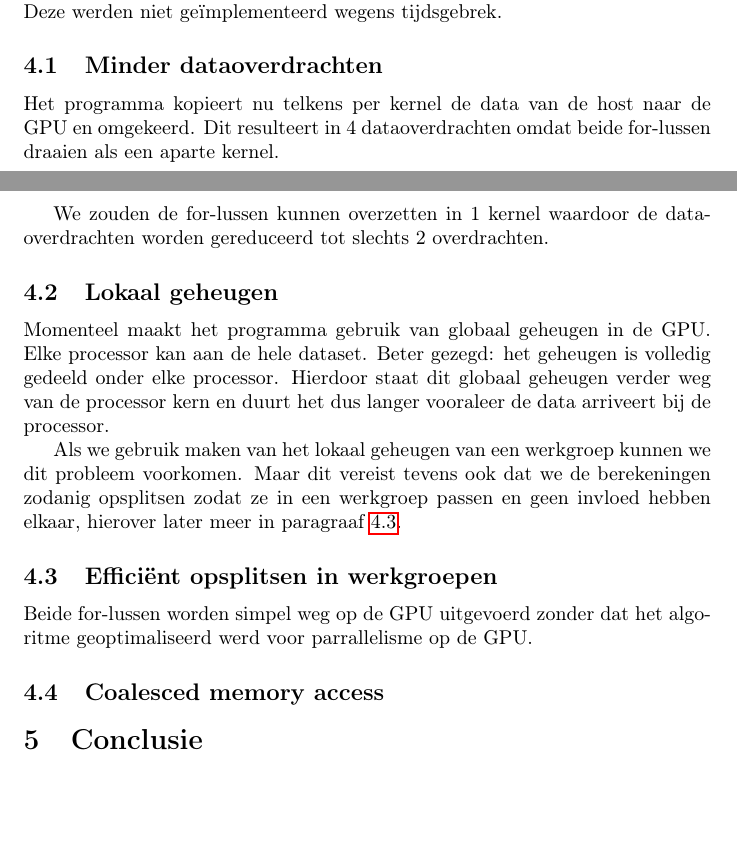
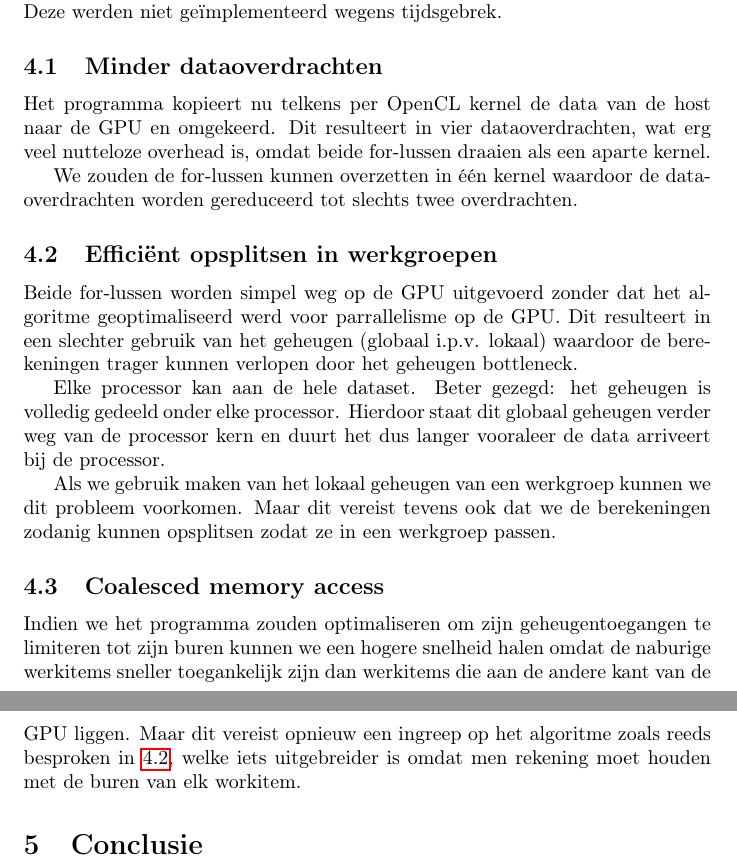
Before and after one commit to DylanVanAssche/opencl-nbody, a LaTeX document (report.tex): two parts of pages 3 and 4 of 4 before the commit and two parts of pages 4 and 5 of 5 after it, joined at a grey line, cut so that both start at the same text, the shorter picture padded with empty space. Compiled offline with pdfLaTeX.

Commit message:
:bulb: backupske fixe

```diff
--- a/report.tex
+++ b/report.tex
@@ -154,30 +182,37 @@ gebruik te maken van nog enkele OpenCL functies en ontwerppatronen. Deze werden
 niet ge\"{i}mplementeerd wegens tijdsgebrek.
 
 \subsection{Minder dataoverdrachten}
-Het programma kopieert nu telkens per kernel de data van de host naar de GPU en
-omgekeerd. Dit resulteert in 4 dataoverdrachten omdat beide for-lussen draaien
-als een aparte kernel.
+\label{hfd:dataoverdrachten}
+Het programma kopieert nu telkens per OpenCL kernel de data van de host naar de GPU en
+omgekeerd. Dit resulteert in vier dataoverdrachten, wat erg veel nutteloze
+overhead is, omdat beide for-lussen draaien als een aparte kernel.
 
-We zouden de for-lussen kunnen overzetten in 1 kernel waardoor de dataoverdrachten
-worden gereduceerd tot slechts 2 overdrachten.
-
-\subsection{Lokaal geheugen}
-Momenteel maakt het programma gebruik van globaal geheugen in de GPU. Elke processor
-kan aan de hele dataset. Beter gezegd: het geheugen is volledig gedeeld onder elke
-processor. Hierdoor staat dit globaal geheugen verder weg van de processor kern
-en duurt het dus langer vooraleer de data arriveert bij de processor.
-
-Als we gebruik maken van het lokaal geheugen van een werkgroep kunnen we dit probleem
-voorkomen. Maar dit vereist tevens ook dat we de berekeningen zodanig opsplitsen
-zodat ze in een werkgroep passen en geen invloed hebben elkaar, hierover later
-meer in paragraaf \ref{hfd:werkgroepen}.
+We zouden de for-lussen kunnen overzetten in \'{e}\'{e}n kernel waardoor de dataoverdrachten
+worden gereduceerd tot slechts twee overdrachten.
 
 \subsection{Effici\"{e}nt opsplitsen in werkgroepen}
 \label{hfd:werkgroepen}
 Beide for-lussen worden simpel weg op de GPU uitgevoerd zonder dat het algoritme
-geoptimaliseerd werd voor parrallelisme op de GPU.
+geoptimaliseerd werd voor parrallelisme op de GPU. Dit resulteert in een slechter
+gebruik van het geheugen (globaal i.p.v. lokaal) waardoor de berekeningen trager
+kunnen verlopen door het geheugen bottleneck.
+
+Elke processor kan aan de hele dataset. Beter gezegd: het geheugen is volledig
+gedeeld onder elke processor. Hierdoor staat dit globaal geheugen verder weg
+van de processor kern en duurt het dus langer vooraleer de data arriveert bij
+de processor.
+
+Als we gebruik maken van het lokaal geheugen van een werkgroep kunnen we dit probleem
+voorkomen. Maar dit vereist tevens ook dat we de berekeningen zodanig kunnen opsplitsen
+zodat ze in een werkgroep passen.
 
 \subsection{Coalesced memory access}
+Indien we het programma zouden optimaliseren om zijn geheugentoegangen te limiteren
+tot zijn buren kunnen we een hogere snelheid halen omdat de naburige werkitems
+sneller toegankelijk zijn dan werkitems die aan de andere kant van de GPU liggen.
+Maar dit vereist opnieuw een ingreep op het algoritme zoals reeds besproken in
+\ref{hfd:werkgroepen}, welke iets uitgebreider is omdat men rekening moet houden
+met de buren van elk workitem.
 
 %----------------------------------------------------------------------------------------
 %	SECTION 5: CONCLUSION
```
Also changed, not shown: report.pdf, report.tex (60 more changed lines), 2 other files.
